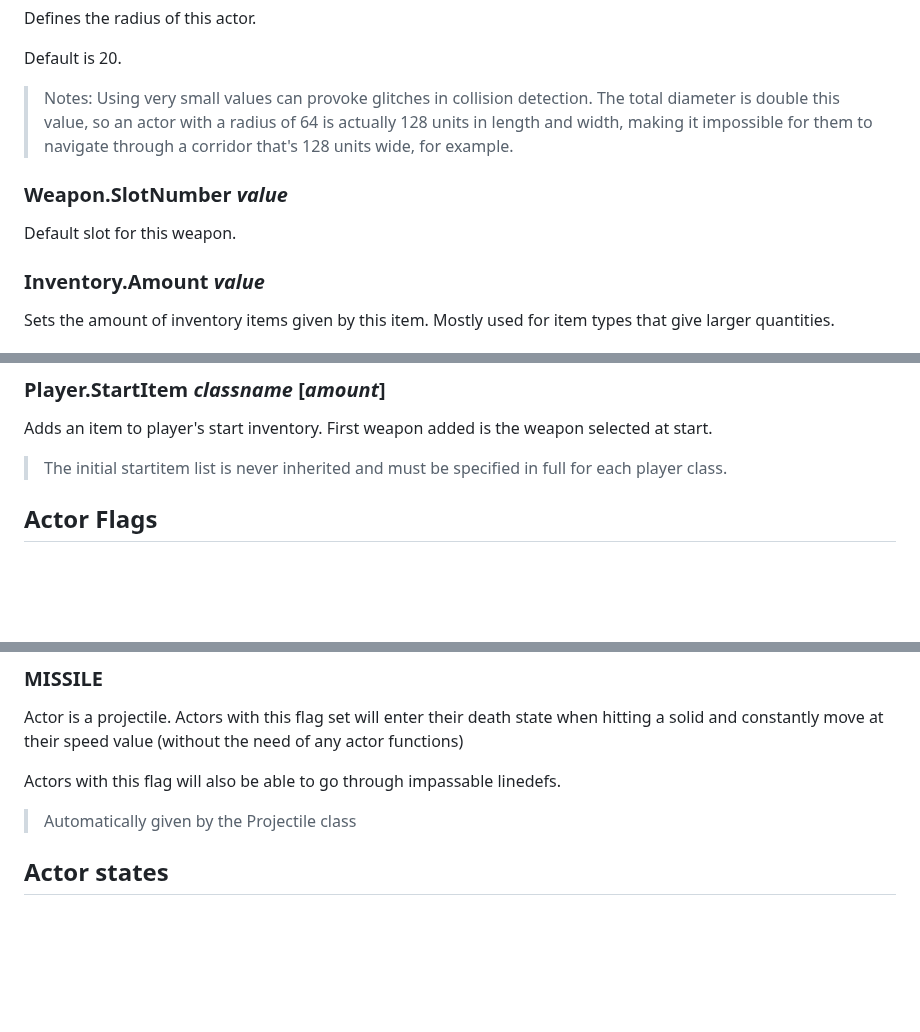
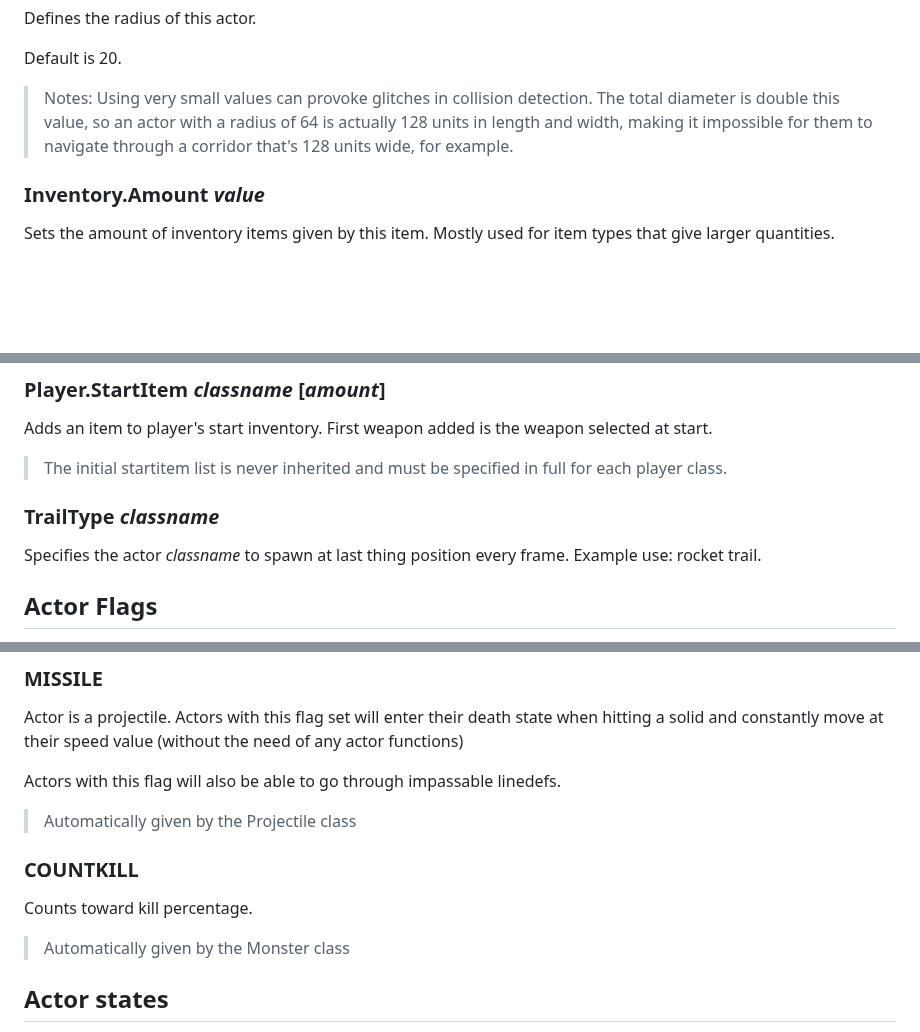
Before and after one commit to freds72/poom-sdk, a Markdown page: README.md, 3 parts joined by grey strips. GitHub-like rendering; blank space fills up the shorter version.

```diff
--- a/README.md
+++ b/README.md
@@ -486,9 +511,6 @@ Default is 20.
 Using very small values can provoke glitches in collision detection.
 The total diameter is double this value, so an actor with a radius of 64 is actually 128 units in length and width, making it impossible for them to navigate through a corridor that's 128 units wide, for example.
 
-### Weapon.SlotNumber _value_
-Default slot for this weapon.
-
 ### Inventory.Amount _value_
 Sets the amount of inventory items given by this item. Mostly used for item types that give larger quantities.
 
@@ -554,6 +578,9 @@ The type of primary ammo the weapon uses. This must be a valid ammo type.
 Adds an item to player's start inventory. First weapon added is the weapon selected at start.
 
 > The initial startitem list is never inherited and must be specified in full for each player class.
+
+### TrailType _classname_
+Specifies the actor _classname_ to spawn at last thing position every frame. Example use: rocket trail.
 
 ## Actor Flags
 
@@ -604,6 +631,11 @@ Actor is a projectile. Actors with this flag set will enter their death state wh
 Actors with this flag will also be able to go through impassable linedefs.
 
 > Automatically given by the Projectile class
+
+### COUNTKILL
+Counts toward kill percentage.
+
+> Automatically given by the Monster class
 
 ## Actor states
 
```
Also changed, not shown: other parts of README.md (+37 -10 lines), graphics/SKYBOX.png (added), 1 other file.
